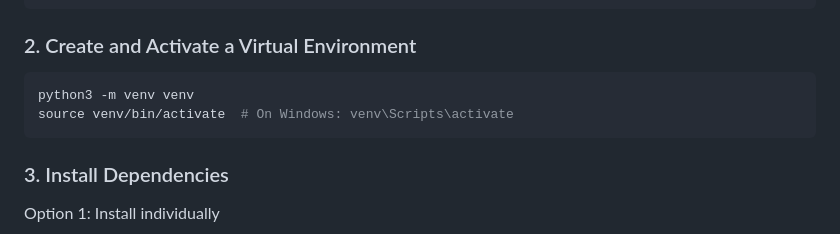
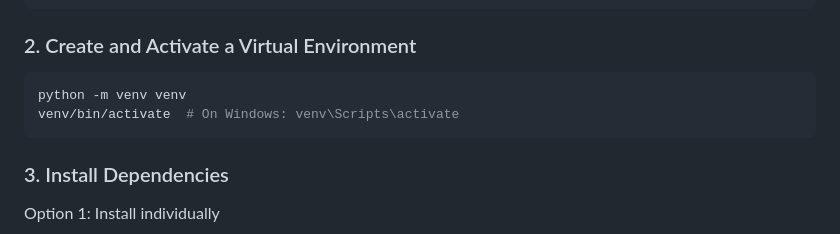
Before and after one commit to Sachin22424/WebsiteGiftstore, a Markdown page: README.md, the part around the change. GitHub-like rendering.

````diff
--- a/README.md
+++ b/README.md
@@ -87,8 +87,8 @@ cd your-repo
 
 ### 2. Create and Activate a Virtual Environment
 ```bash
-python3 -m venv venv
-source venv/bin/activate  # On Windows: venv\Scripts\activate
+python -m venv venv
+venv/bin/activate  # On Windows: venv\Scripts\activate
 ```
 
 ### 3. Install Dependencies
````
